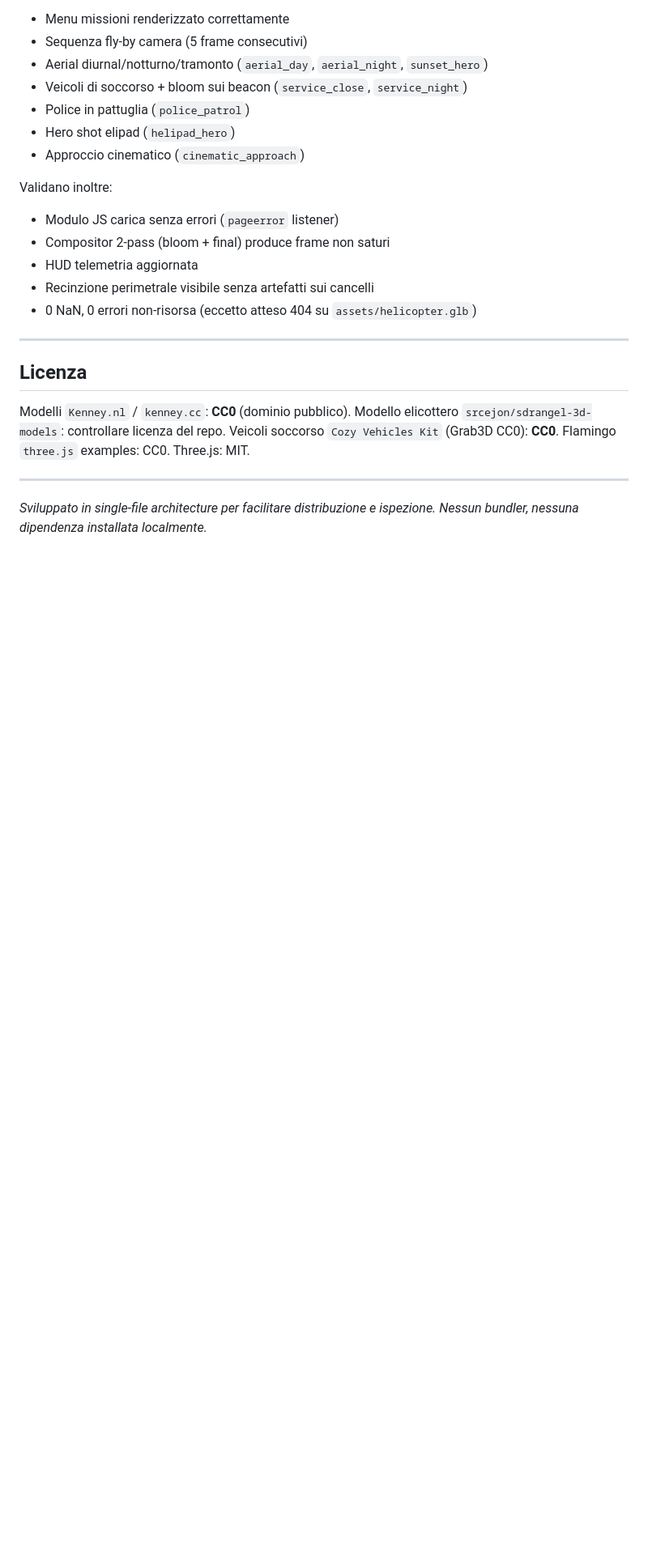
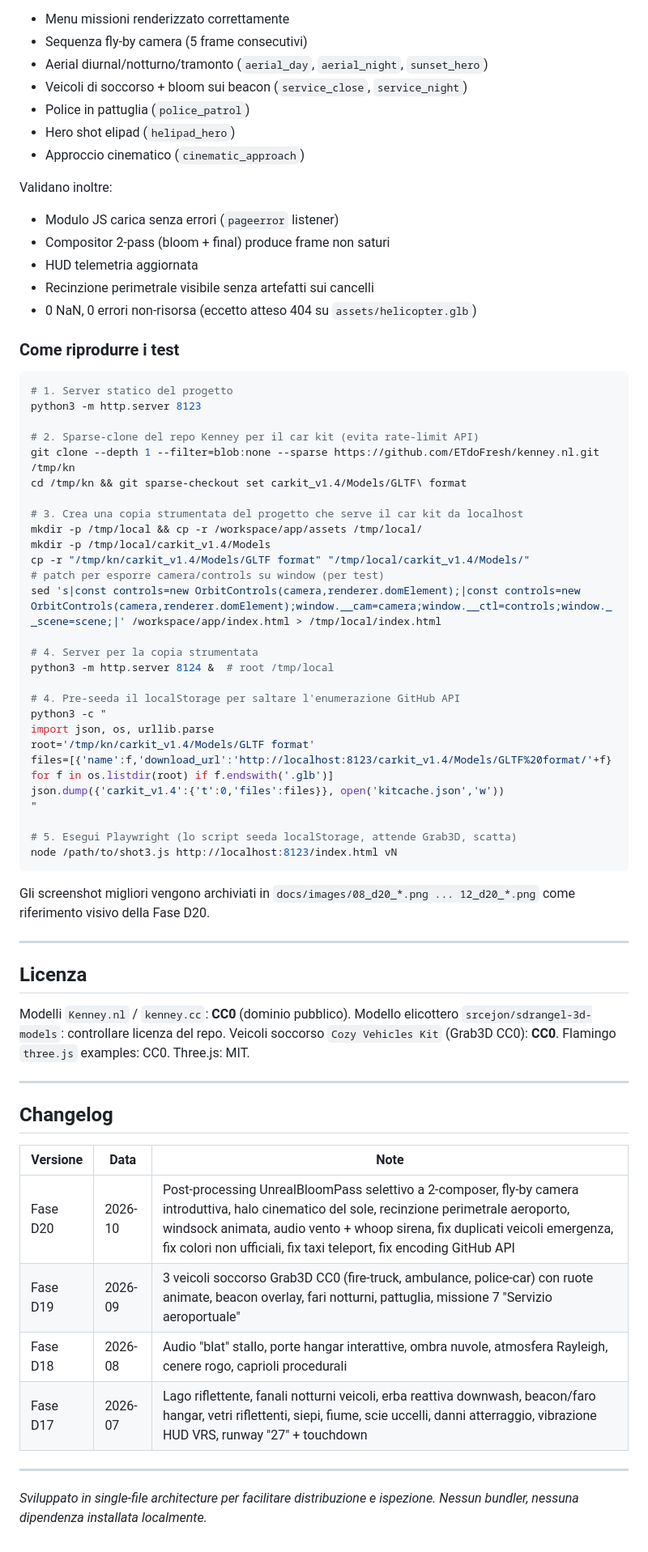
Before and after one commit to amedeo82/Hangar-3D-Carriera-Pilota, a Markdown page: README.md, the part around one of its changes. Shown at 81% size. GitHub-like rendering; blank space fills up the shorter version.

Commit message:
docs: aggiungi screenshot Fase D20 + changelog + guida test Playwright
- 5 nuovi screenshot in docs/images/08..12_d20_*.png che mostrano:
  * bloom corretto (niente aloni sul cemento)
  * hero shot helipad con composizione cinematografica
  * tramonto con hangar in silhouette
  * vista notturna con beacon dei Grab3D visibili
  * close-up notturno area servizi

- Sezione Screenshot ampliata con didascalie D20
- Sezione Test con procedura riproducibile (sparse-clone Kenney, seed cache, Playwright)
- Changelog sintetico D17/D18/D19/D20 in fondo al README

````diff
--- a/README.md
+++ b/README.md
@@ -388,6 +415,40 @@ Validano inoltre:
 - Recinzione perimetrale visibile senza artefatti sui cancelli
 - 0 NaN, 0 errori non-risorsa (eccetto atteso 404 su `assets/helicopter.glb`)
 
+### Come riprodurre i test
+
+```bash
+# 1. Server statico del progetto
+python3 -m http.server 8123
+
+# 2. Sparse-clone del repo Kenney per il car kit (evita rate-limit API)
+git clone --depth 1 --filter=blob:none --sparse https://github.com/ETdoFresh/kenney.nl.git /tmp/kn
+cd /tmp/kn && git sparse-checkout set carkit_v1.4/Models/GLTF\ format
+
+# 3. Crea una copia strumentata del progetto che serve il car kit da localhost
+mkdir -p /tmp/local && cp -r /workspace/app/assets /tmp/local/
+mkdir -p /tmp/local/carkit_v1.4/Models
+cp -r "/tmp/kn/carkit_v1.4/Models/GLTF format" "/tmp/local/carkit_v1.4/Models/"
+# patch per esporre camera/controls su window (per test)
+sed 's|const controls=new OrbitControls(camera,renderer.domElement);|const controls=new OrbitControls(camera,renderer.domElement);window.__cam=camera;window.__ctl=controls;window.__scene=scene;|' /workspace/app/index.html > /tmp/local/index.html
+
+# 4. Server per la copia strumentata
+python3 -m http.server 8124 &  # root /tmp/local
+
+# 4. Pre-seeda il localStorage per saltare l'enumerazione GitHub API
+python3 -c "
+import json, os, urllib.parse
+root='/tmp/kn/carkit_v1.4/Models/GLTF format'
+files=[{'name':f,'download_url':'http://localhost:8123/carkit_v1.4/Models/GLTF%20format/'+f} for f in os.listdir(root) if f.endswith('.glb')]
+json.dump({'carkit_v1.4':{'t':0,'files':files}}, open('kitcache.json','w'))
+"
+
+# 5. Esegui Playwright (lo script seeda localStorage, attende Grab3D, scatta)
+node /path/to/shot3.js http://localhost:8123/index.html vN
+```
+
+Gli screenshot migliori vengono archiviati in `docs/images/08_d20_*.png ... 12_d20_*.png` come riferimento visivo della Fase D20.
+
 ---
 
 ## Licenza
@@ -400,4 +461,15 @@ Three.js: MIT.
 
 ---
 
+## Changelog
+
+| Versione | Data | Note |
+|---|---|---|
+| Fase D20 | 2026-10 | Post-processing UnrealBloomPass selettivo a 2-composer, fly-by camera introduttiva, halo cinematico del sole, recinzione perimetrale aeroporto, windsock animata, audio vento + whoop sirena, fix duplicati veicoli emergenza, fix colori non ufficiali, fix taxi teleport, fix encoding GitHub API |
+| Fase D19 | 2026-09 | 3 veicoli soccorso Grab3D CC0 (fire-truck, ambulance, police-car) con ruote animate, beacon overlay, fari notturni, pattuglia, missione 7 "Servizio aeroportuale" |
+| Fase D18 | 2026-08 | Audio "blat" stallo, porte hangar interattive, ombra nuvole, atmosfera Rayleigh, cenere rogo, caprioli procedurali |
+| Fase D17 | 2026-07 | Lago riflettente, fanali notturni veicoli, erba reattiva downwash, beacon/faro hangar, vetri riflettenti, siepi, fiume, scie uccelli, danni atterraggio, vibrazione HUD VRS, runway "27" + touchdown |
+
+---
+
 *Sviluppato in single-file architecture per facilitare distribuzione e ispezione. Nessun bundler, nessuna dipendenza installata localmente.*
````
Also changed, not shown: other parts of README.md (+27 -0 lines), docs/images/08_d20_aerial_day.png (added), docs/images/09_d20_aerial_night.png (added), docs/images/10_d20_helipad_hero.png (added), docs/images/11_d20_service_night.png (added), docs/images/12_d20_sunset_hero.png (added).
